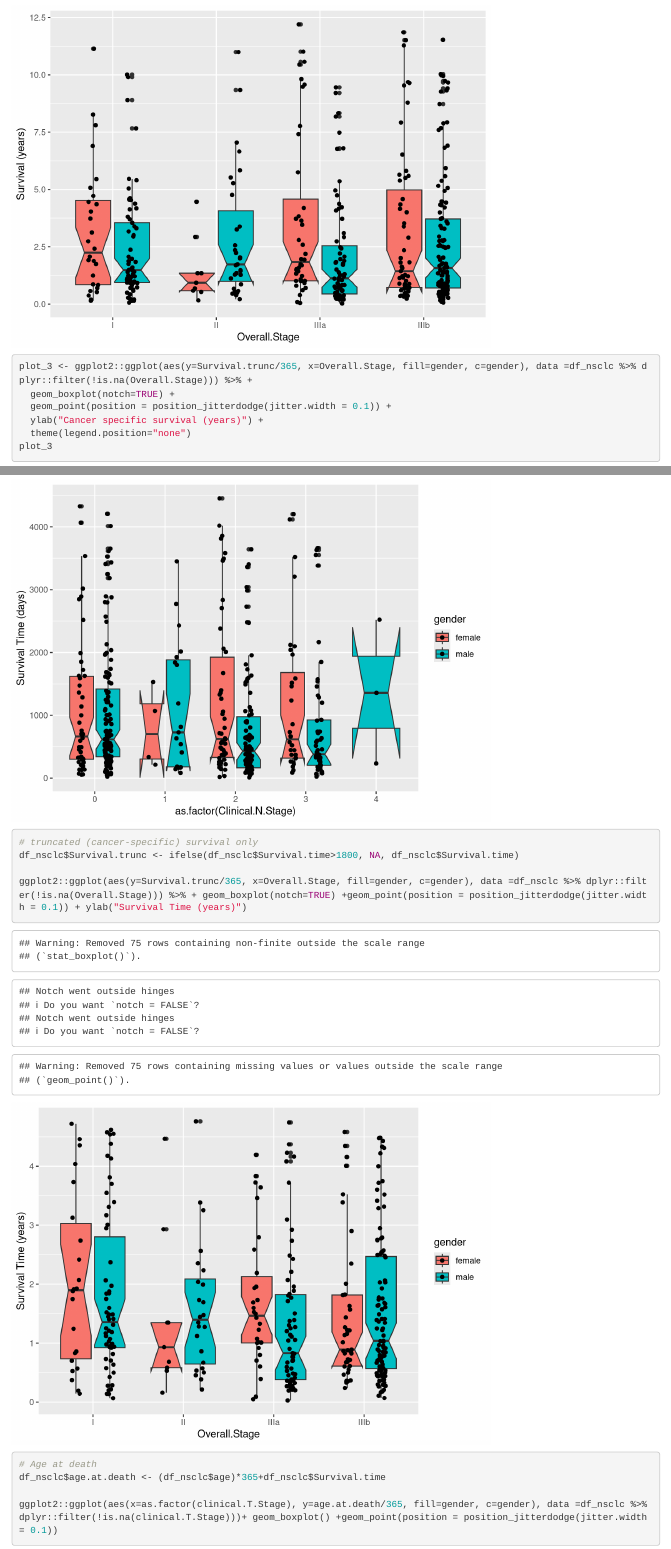
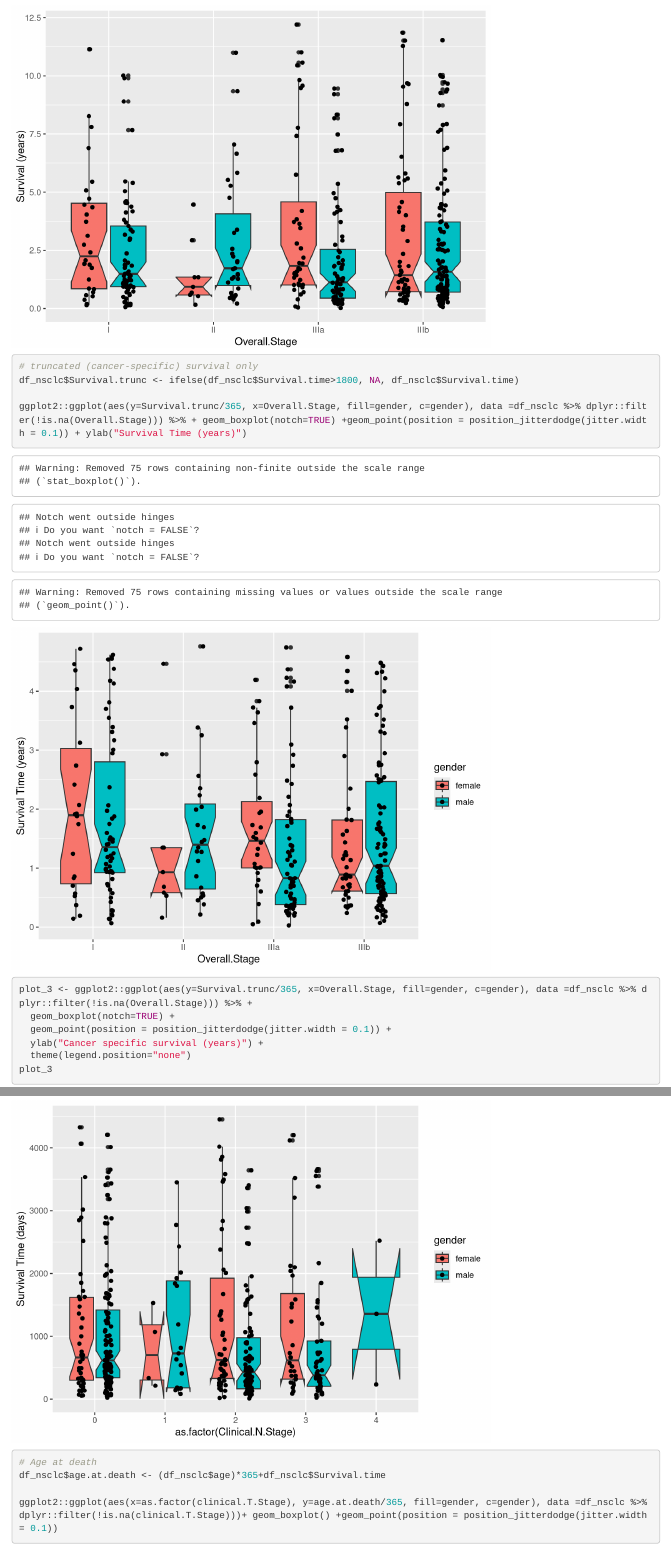
Before and after one commit to rbarkerclarke/SexDifferences, an R Markdown document (Clinical_DataVis.Rmd): the page in a window 1100 px wide, from 2470 px down, and a second part further down, joined at a grey line. Rendered offline with R 4.5, knitr and Pandoc, with nearby package versions; code that draws random numbers runs with fixed seeds of ours; some code elsewhere in the file could not run offline.

Commit message:
R Markdown

````diff
--- a/Clinical_DataVis.Rmd
+++ b/Clinical_DataVis.Rmd
@@ -56,7 +56,13 @@ plot_2 <- ggplot2::ggplot(aes(y=Survival.time/365, x=Overall.Stage, fill=gender,
 plot_2
 
 ```
+```{r cancer-specific}
+# truncated (cancer-specific) survival only
+df_nsclc$Survival.trunc <- ifelse(df_nsclc$Survival.time>1800, NA, df_nsclc$Survival.time)
 
+ggplot2::ggplot(aes(y=Survival.trunc/365, x=Overall.Stage, fill=gender, c=gender), data =df_nsclc %>% dplyr::filter(!is.na(Overall.Stage))) %>% + geom_boxplot(notch=TRUE) +geom_point(position = position_jitterdodge(jitter.width = 0.1)) + ylab("Survival Time (years)")
+
+```
 
 ```{r}
 plot_3 <- ggplot2::ggplot(aes(y=Survival.trunc/365, x=Overall.Stage, fill=gender, c=gender), data =df_nsclc %>% dplyr::filter(!is.na(Overall.Stage))) %>% +
@@ -85,14 +91,6 @@ ggplot2::ggplot(aes(y=Survival.time, x=as.factor(Clinical.N.Stage), fill=gender,
 ```
 
 
-```{r modify}
-# truncated (cancer-specific) survival only
-df_nsclc$Survival.trunc <- ifelse(df_nsclc$Survival.time>1800, NA, df_nsclc$Survival.time)
-
-ggplot2::ggplot(aes(y=Survival.trunc/365, x=Overall.Stage, fill=gender, c=gender), data =df_nsclc %>% dplyr::filter(!is.na(Overall.Stage))) %>% + geom_boxplot(notch=TRUE) +geom_point(position = position_jitterdodge(jitter.width = 0.1)) + ylab("Survival Time (years)")
-
-```
-
 
 ```{r}
 # Age at death
````
